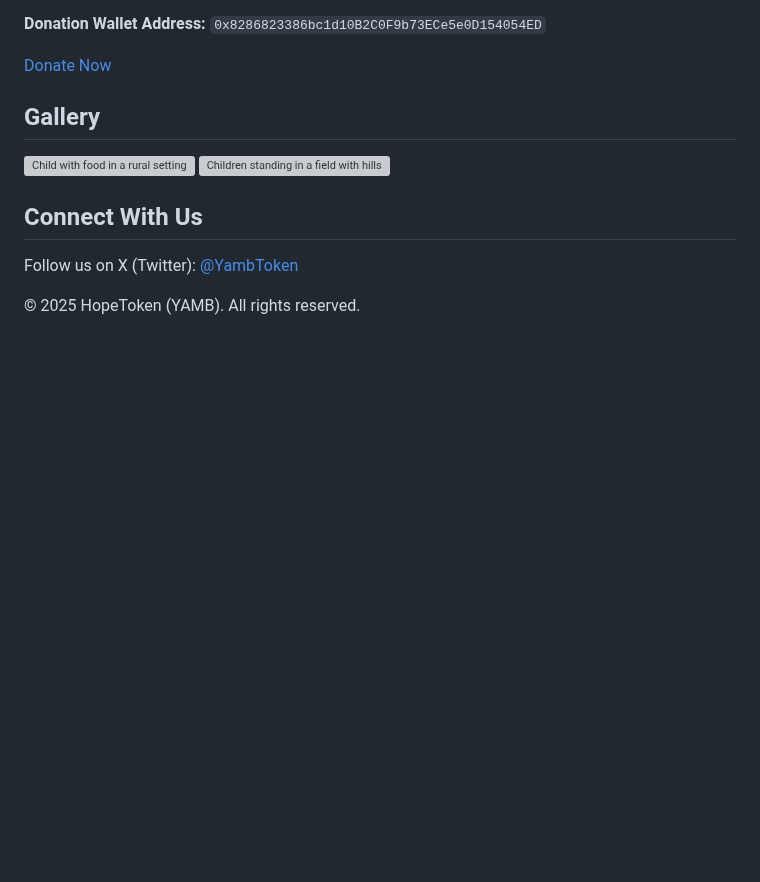
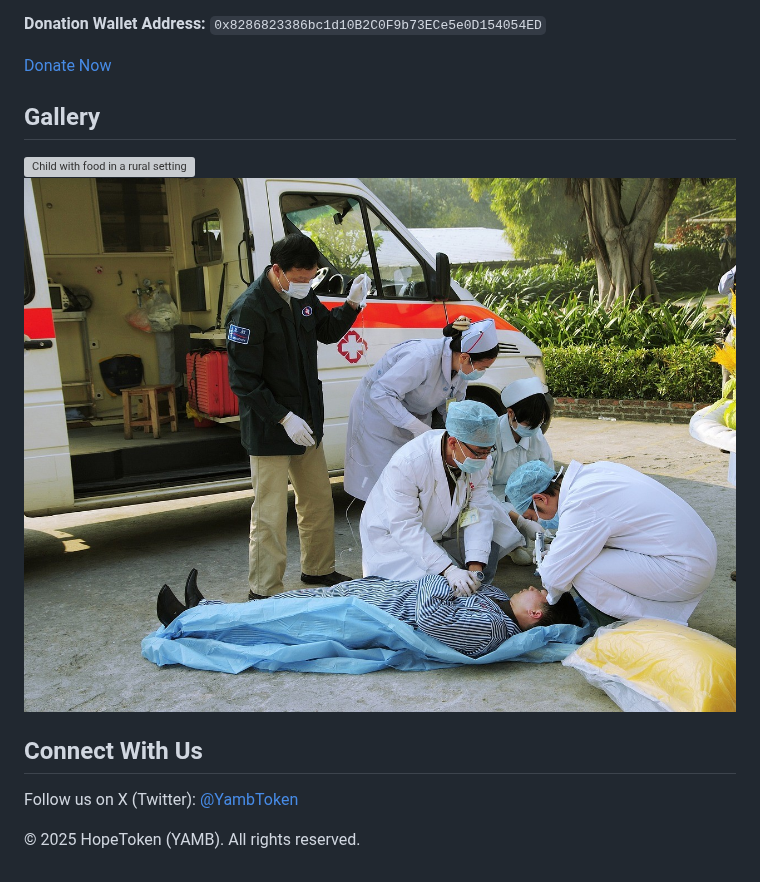
Before and after one commit to Yambtoken/Yamb, a Markdown page: README.md, the part around the change. GitHub-like rendering; blank space fills up the shorter version; grey boxes are pictures that could not be loaded.

```diff
--- a/README.md
+++ b/README.md
@@ -90,7 +90,7 @@
   </section>  <section id="gallery">
   <h2>Gallery</h2>
   <img src="images/child-snack.jpg" alt="Child with food in a rural setting" class="gallery-image" />
-  <img src="images/children-field.jpg" alt="Children standing in a field with hills" class="gallery-image" />
+  <img src="help3.jpg" alt="Children standing in a field with hills" class="gallery-image" />
 </section>
   </section>  <section id="contact">
     <h2>Connect With Us</h2>
```
